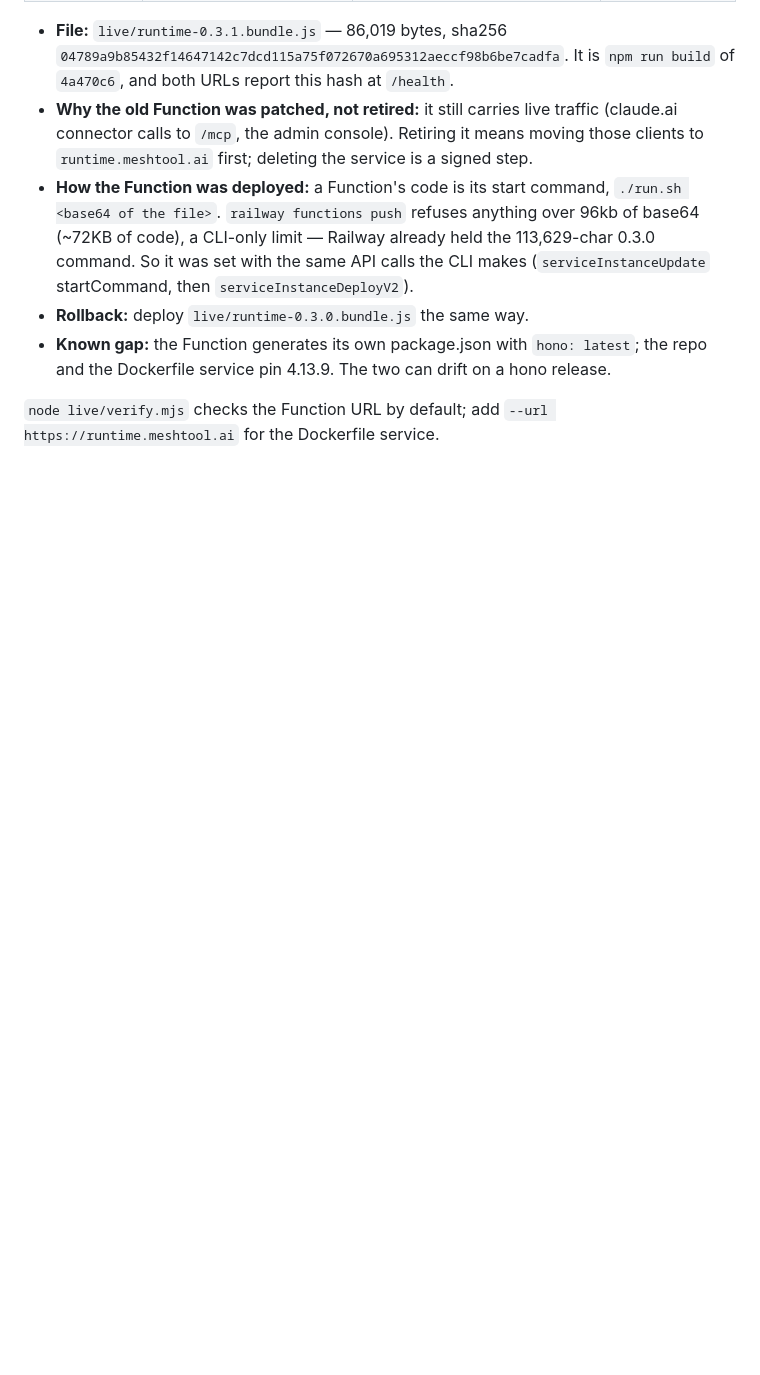
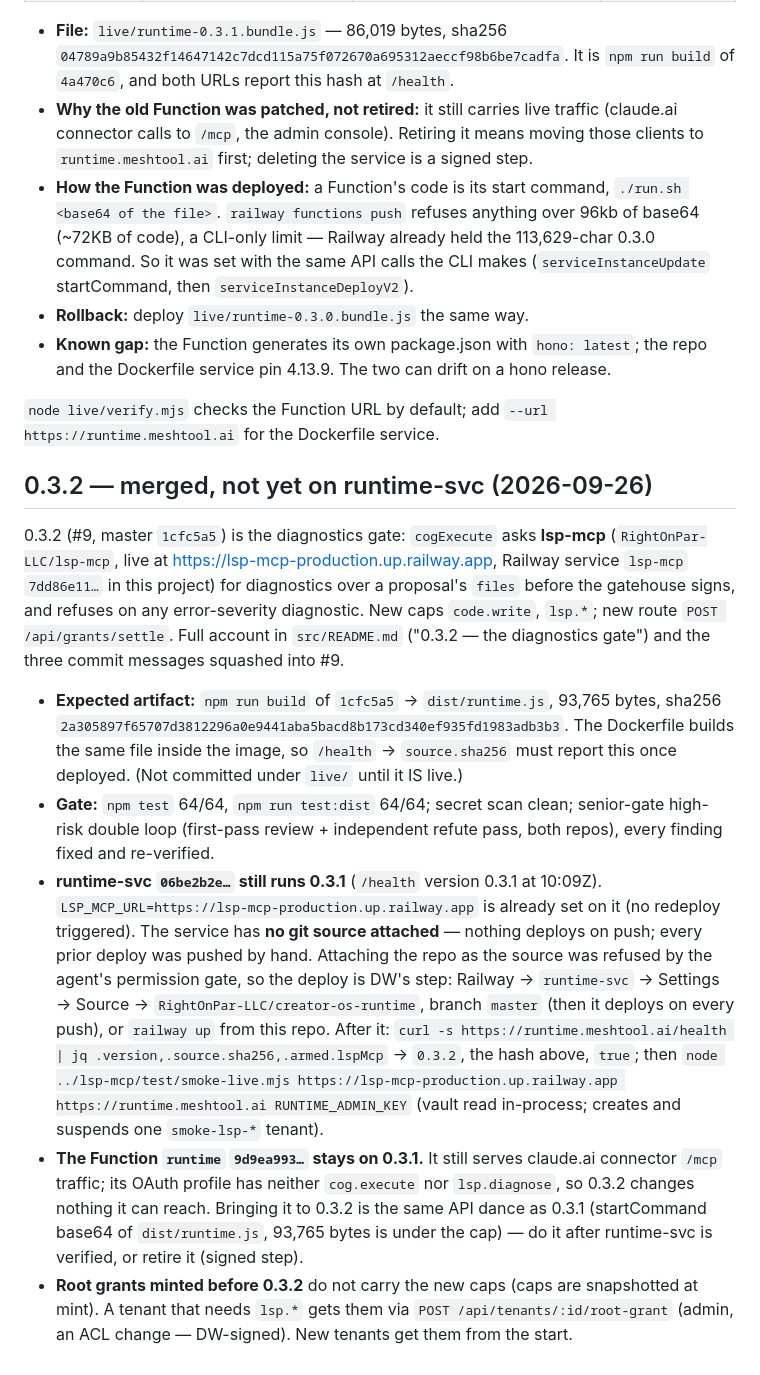
Before and after one commit to RightOnPar-LLC/creator-os-runtime, a Markdown page: PROVENANCE.md, the part around the change. Drawn GitHub-style; blank space fills up the shorter version.

Commit message:
provenance: 0.3.2 merged, expected bundle hash, deploy is the owner's step (runtime-svc has no git source)
Co-Authored-By: Claude Fable 5.1 <noreply@anthropic.com>

```diff
--- a/PROVENANCE.md
+++ b/PROVENANCE.md
@@ -107,3 +107,39 @@ It runs on **two** services in project `creator-os-runtime`, the same bytes on b
 
 `node live/verify.mjs` checks the Function URL by default; add
 `--url https://runtime.meshtool.ai` for the Dockerfile service.
+
+## 0.3.2 — merged, not yet on runtime-svc (2026-09-26)
+
+0.3.2 (#9, master `1cfc5a5`) is the diagnostics gate: `cogExecute` asks **lsp-mcp**
+(`RightOnPar-LLC/lsp-mcp`, live at https://lsp-mcp-production.up.railway.app, Railway
+service `lsp-mcp` `7dd86e11…` in this project) for diagnostics over a proposal's `files`
+before the gatehouse signs, and refuses on any error-severity diagnostic. New caps
+`code.write`, `lsp.*`; new route `POST /api/grants/settle`. Full account in `src/README.md`
+("0.3.2 — the diagnostics gate") and the three commit messages squashed into #9.
+
+- **Expected artifact:** `npm run build` of `1cfc5a5` → `dist/runtime.js`, 93,765 bytes,
+  sha256 `2a305897f65707d3812296a0e9441aba5bacd8b173cd340ef935fd1983adb3b3`. The
+  Dockerfile builds the same file inside the image, so `/health` → `source.sha256` must
+  report this once deployed. (Not committed under `live/` until it IS live.)
+- **Gate:** `npm test` 64/64, `npm run test:dist` 64/64; secret scan clean; senior-gate
+  high-risk double loop (first-pass review + independent refute pass, both repos), every
+  finding fixed and re-verified.
+- **runtime-svc `06be2b2e…` still runs 0.3.1** (`/health` version 0.3.1 at 10:09Z).
+  `LSP_MCP_URL=https://lsp-mcp-production.up.railway.app` is already set on it (no
+  redeploy triggered). The service has **no git source attached** — nothing deploys on
+  push; every prior deploy was pushed by hand. Attaching the repo as the source was
+  refused by the agent's permission gate, so the deploy is DW's step:
+  Railway → `runtime-svc` → Settings → Source → `RightOnPar-LLC/creator-os-runtime`,
+  branch `master` (then it deploys on every push), or `railway up` from this repo.
+  After it: `curl -s https://runtime.meshtool.ai/health | jq .version,.source.sha256,.armed.lspMcp`
+  → `0.3.2`, the hash above, `true`; then
+  `node ../lsp-mcp/test/smoke-live.mjs https://lsp-mcp-production.up.railway.app https://runtime.meshtool.ai RUNTIME_ADMIN_KEY`
+  (vault read in-process; creates and suspends one `smoke-lsp-*` tenant).
+- **The Function `runtime` `9d9ea993…` stays on 0.3.1.** It still serves claude.ai
+  connector `/mcp` traffic; its OAuth profile has neither `cog.execute` nor
+  `lsp.diagnose`, so 0.3.2 changes nothing it can reach. Bringing it to 0.3.2 is the same
+  API dance as 0.3.1 (startCommand base64 of `dist/runtime.js`, 93,765 bytes is under the
+  cap) — do it after runtime-svc is verified, or retire it (signed step).
+- **Root grants minted before 0.3.2** do not carry the new caps (caps are snapshotted at
+  mint). A tenant that needs `lsp.*` gets them via `POST /api/tenants/:id/root-grant`
+  (admin, an ACL change — DW-signed). New tenants get them from the start.
```
